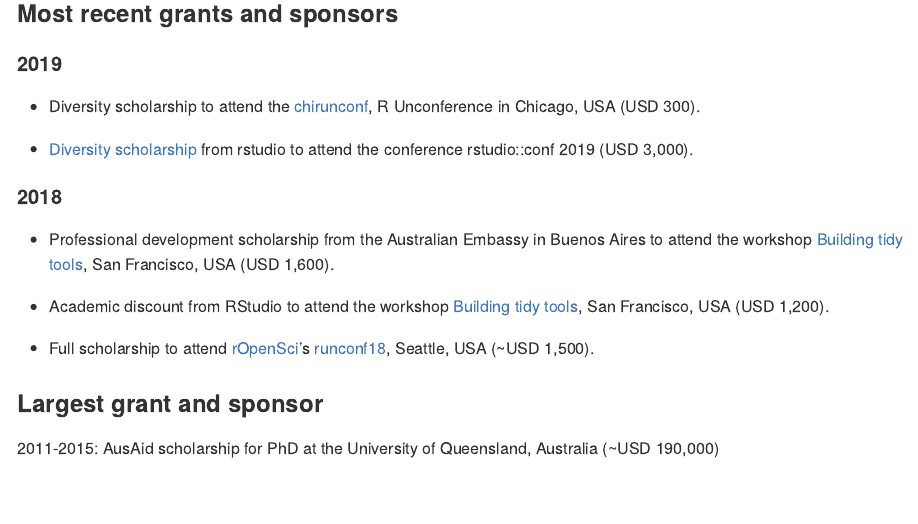
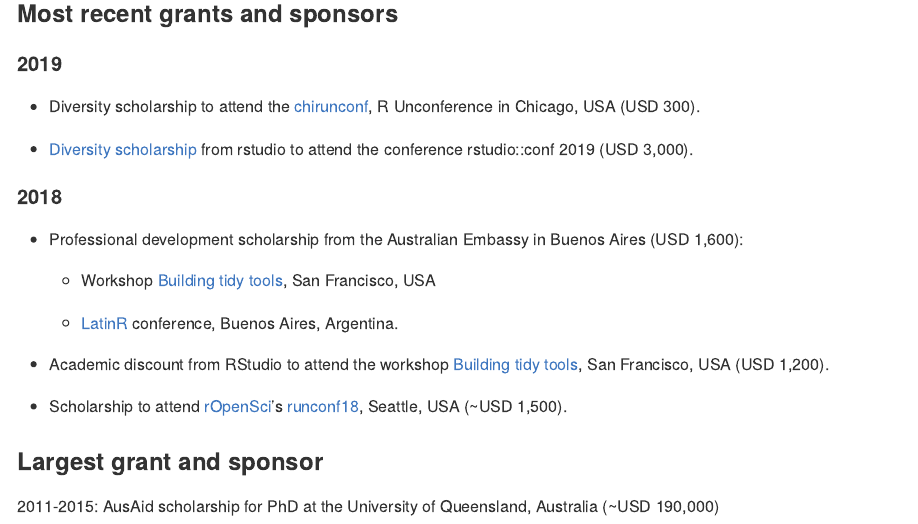
Before and after one commit to maurolepore/maurolepore.github.io, an R Markdown document (README.Rmd): the page in a window 1100 px wide, from 2280 px down. The pictures show the output file README.md that the author committed with the source, drawn offline in the style of GitHub.

Commit message:
Add support for latinr 2018

```diff
--- a/README.Rmd
+++ b/README.Rmd
@@ -121,11 +121,15 @@
 
 #### 2018
 
-* Professional development scholarship from the Australian Embassy in Buenos Aires to attend the workshop [Building tidy tools](https://blog.rstudio.com/2018/04/09/building-tidy-tools-workshop/), San Francisco, USA (USD 1,600).
+* Professional development scholarship from the Australian Embassy in Buenos Aires (USD 1,600):
+
+    * Workshop [Building tidy tools](https://blog.rstudio.com/2018/04/09/building-tidy-tools-workshop/), San Francisco, USA
+
+    * [LatinR](http://latin-r.com/) conference, Buenos Aires, Argentina.
 
 * Academic discount from RStudio to attend the workshop [Building tidy tools](https://blog.rstudio.com/2018/04/09/building-tidy-tools-workshop/), San Francisco, USA (USD 1,200).
 
-* Full scholarship to attend [rOpenSci](https://ropensci.org/)'s [runconf18](http://unconf18.ropensci.org/#participants), Seattle, USA (~USD 1,500).
+* Scholarship to attend [rOpenSci](https://ropensci.org/)'s [runconf18](http://unconf18.ropensci.org/#participants), Seattle, USA (~USD 1,500).
 
 ### Largest grant and sponsor
 
```
Also changed, not shown: README.md.
